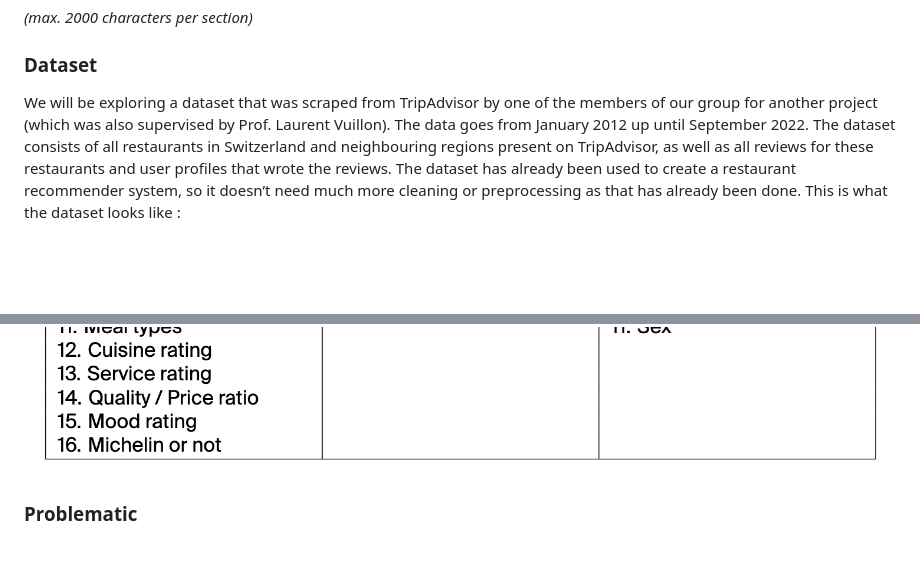
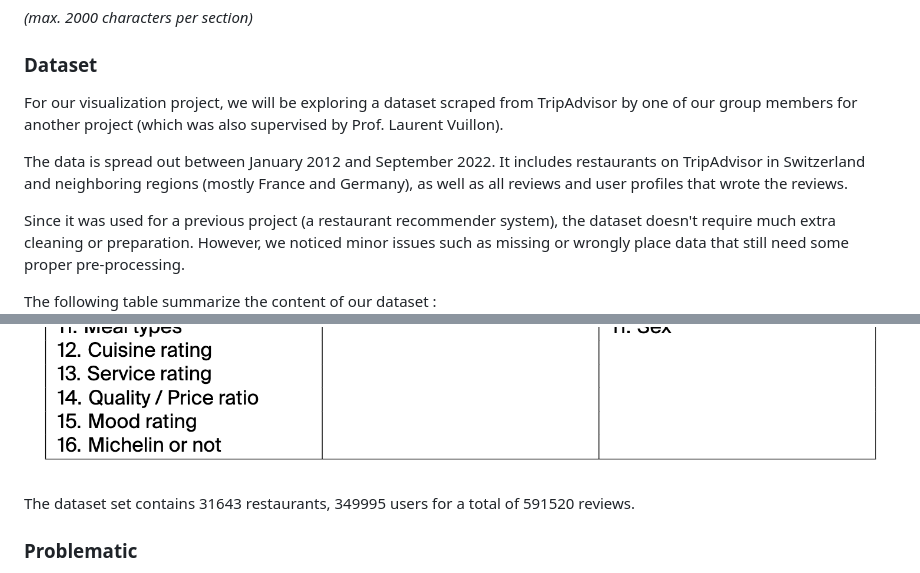
Before and after one commit to areisde/datalcoholics.io, a Markdown page: README.md, 2 parts joined by grey strips. Drawn GitHub-style; blank space fills up the shorter version.

Commit message:
data set v2

```diff
--- a/README.md
+++ b/README.md
@@ -19,9 +19,17 @@ Please, fill the following sections about your project.
 
 ### Dataset
 
-We will be exploring a dataset that was scraped from TripAdvisor by one of the members of our group for another project (which was also supervised by Prof. Laurent Vuillon). The data goes from January 2012 up until September 2022. The dataset consists of all restaurants in Switzerland and neighbouring regions present on TripAdvisor, as well as all reviews for these restaurants and user profiles that wrote the reviews. The dataset has already been used to create a restaurant recommender system, so it doesn’t need much more cleaning or preprocessing as that has already been done. This is what the dataset looks like :
+For our visualization project, we will be exploring a dataset scraped from TripAdvisor by one of our group members for another project (which was also supervised by Prof. Laurent Vuillon).
 
+The data is spread out between January 2012 and September 2022.
+It includes restaurants on TripAdvisor in Switzerland and neighboring regions (mostly France and Germany), as well as all reviews and user profiles that wrote the reviews.
+
+Since it was used for a previous project (a restaurant recommender system), the dataset doesn't require much extra cleaning or preparation. However, we noticed minor issues such as missing or wrongly place data that still need some proper pre-processing.
+
+The following table summarize the content of our dataset :
 ![Dataset fields](/imgs/dataset_table.png)
+
+The dataset set contains 31643 restaurants, 349995 users for a total of 591520 reviews.
 
 ### Problematic
 
```
